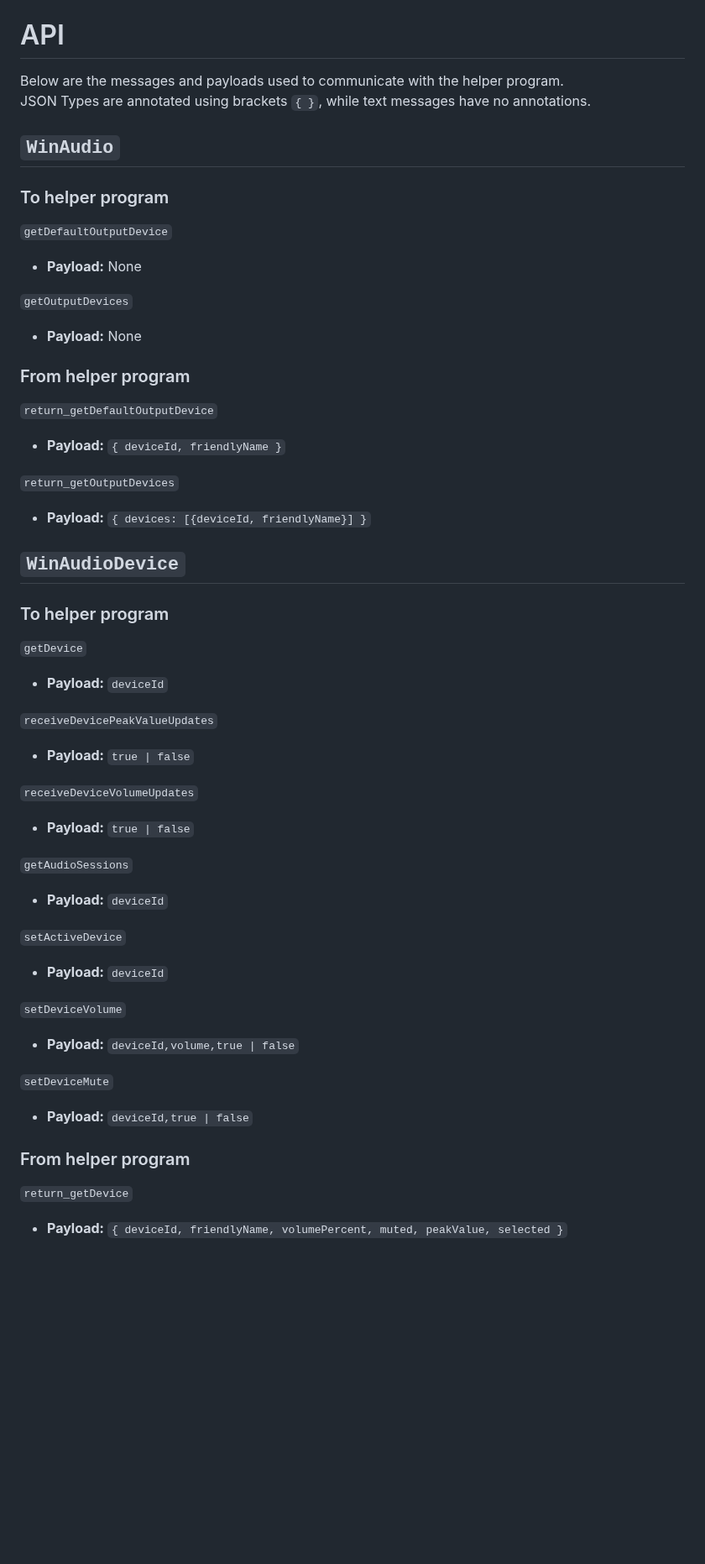
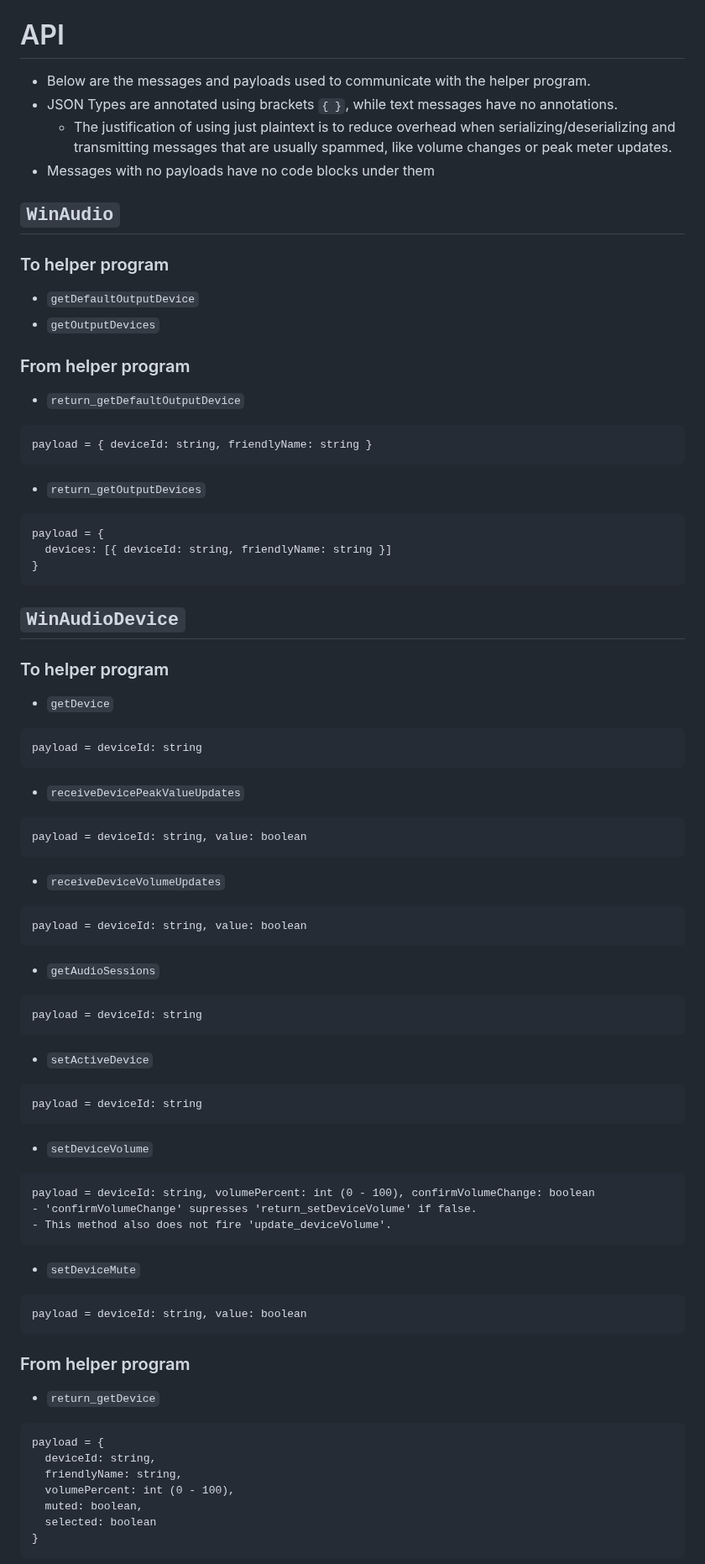
Before and after one commit to kkps-d/button-board-win32-helper, a Markdown page: README.md, the part around one of its changes. Shown at 84% size. GitHub-like rendering; blank space fills up the shorter version.

Commit message:
Added types to API spec

````diff
--- a/README.md
+++ b/README.md
@@ -3,53 +3,82 @@ A helper program for win32 functionality that communicates with the button-board
 The port can be configured by editing the `helperPort` property in `buttonboard-config.json`.
 
 # API
-Below are the messages and payloads used to communicate with the helper program.
-JSON Types are annotated using brackets `{ }`, while text messages have no annotations.
+- Below are the messages and payloads used to communicate with the helper program.
+- JSON Types are annotated using brackets `{ }`, while text messages have no annotations.
+  - The justification of using just plaintext is to reduce overhead when serializing/deserializing and transmitting messages that are usually spammed, like volume changes or peak meter updates.
+- Messages with no payloads have no code blocks under them
 
 ## `WinAudio`
 
 ### To helper program
 
-`getDefaultOutputDevice`
-- **Payload:** None
-
-`getOutputDevices`
-- **Payload:** None
+- `getDefaultOutputDevice`
+- `getOutputDevices`
 
 ### From helper program
-`return_getDefaultOutputDevice`
-- **Payload:** `{ deviceId, friendlyName }`
+- `return_getDefaultOutputDevice`
+```
+payload = { deviceId: string, friendlyName: string }
+```
 
-`return_getOutputDevices`
-- **Payload:** `{ devices: [{deviceId, friendlyName}] }`
+- `return_getOutputDevices`
+```
+payload = {
+  devices: [{ deviceId: string, friendlyName: string }]
+}
+```
 
 ## `WinAudioDevice`
 
 ### To helper program
 
-`getDevice`
-- **Payload:** `deviceId`
+- `getDevice`
+```
+payload = deviceId: string
+```
 
-`receiveDevicePeakValueUpdates`
-- **Payload:** `true | false`
+- `receiveDevicePeakValueUpdates`
+```
+payload = deviceId: string, value: boolean
+```
 
-`receiveDeviceVolumeUpdates`
-- **Payload:** `true | false`
+- `receiveDeviceVolumeUpdates`
+```
+payload = deviceId: string, value: boolean
+```
 
-`getAudioSessions`
-- **Payload:** `deviceId`
+- `getAudioSessions`
+```
+payload = deviceId: string
+```
 
-`setActiveDevice`
-- **Payload:** `deviceId`
+- `setActiveDevice`
+```
+payload = deviceId: string
+```
 
-`setDeviceVolume`
-- **Payload:** `deviceId,volume,true | false`
+- `setDeviceVolume`
+```
+payload = deviceId: string, volumePercent: int (0 - 100), confirmVolumeChange: boolean
+- 'confirmVolumeChange' supresses 'return_setDeviceVolume' if false.
+- This method also does not fire 'update_deviceVolume'.
+```
 
-`setDeviceMute`
-- **Payload:** `deviceId,true | false`
+- `setDeviceMute`
+```
+payload = deviceId: string, value: boolean
+```
 
 ### From helper program
 
-`return_getDevice`
-- **Payload:** `{ deviceId, friendlyName, volumePercent, muted, peakValue, selected }`
+- `return_getDevice`
+```
+payload = {
+  deviceId: string,
+  friendlyName: string,
+  volumePercent: int (0 - 100),
+  muted: boolean,
+  selected: boolean
+}
+```
 
````
Also changed, not shown: other parts of README.md (+100 -52 lines).
